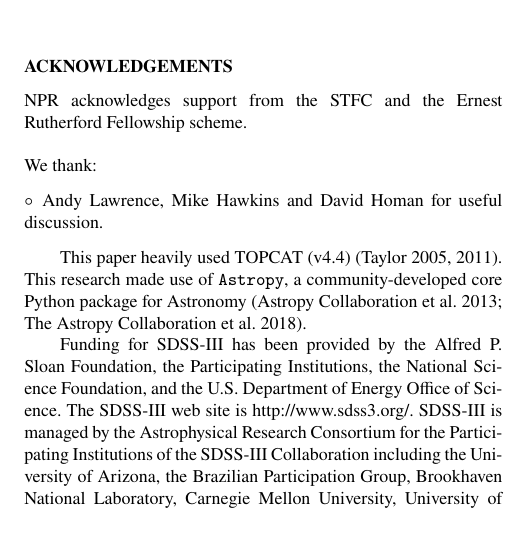
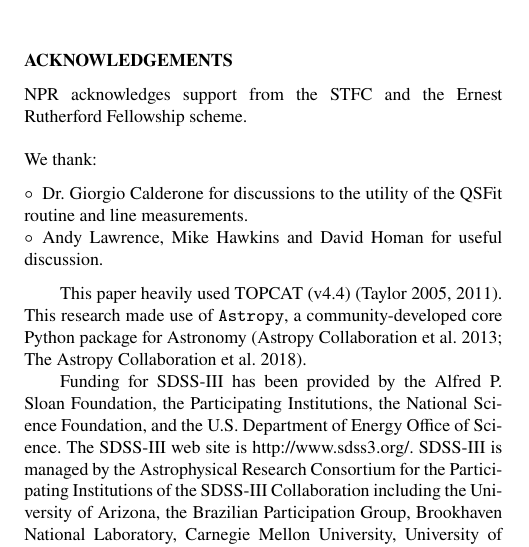
Before and after one commit to d80b2t/CIV_CLQs, a LaTeX paper (tex/CIV_CLQs.tex): part of one column of page 8 of 9, cut so that both start at the same text. Compiled offline with pdfLaTeX; a LaTeX package or settings file that is missing is left out.

Commit message:
tex/CIV_CLQ Acknowledgement update

```diff
--- a/tex/CIV_CLQs.tex
+++ b/tex/CIV_CLQs.tex
@@ -910,6 +910,7 @@ NPR acknowledges support from the STFC and the Ernest Rutherford Fellowship sche
 \noindent
 We thank:
 \begin{list}{$\circ$}{}
+  \item  Dr. Giorgio Calderone for discussions to the utility of the QSFit routine and line measurements.
   \item Andy Lawrence, Mike Hawkins and David Homan for useful discussion.
 \end{list}
 
```
Also changed, not shown: tex/CIV_CLQs.pdf.
